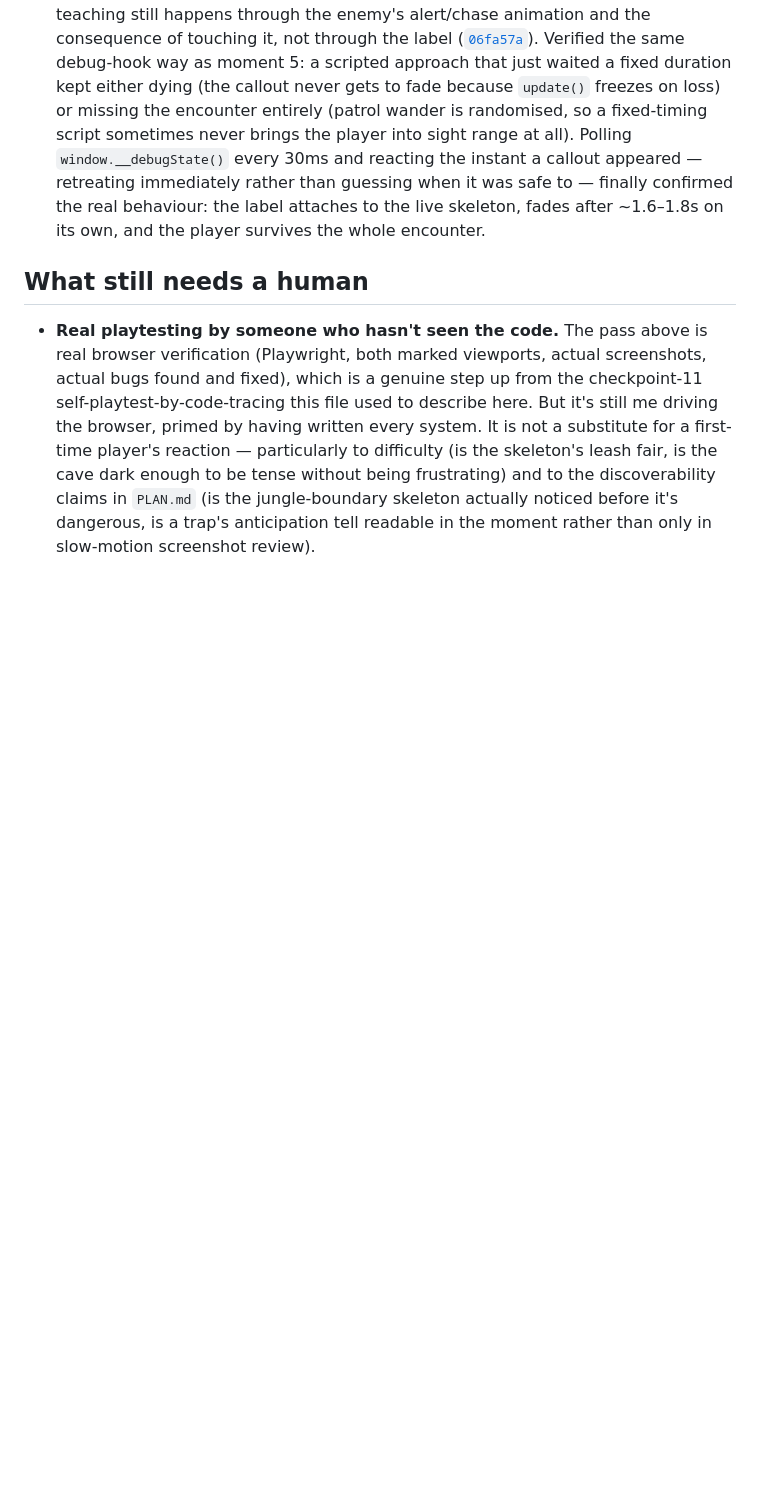
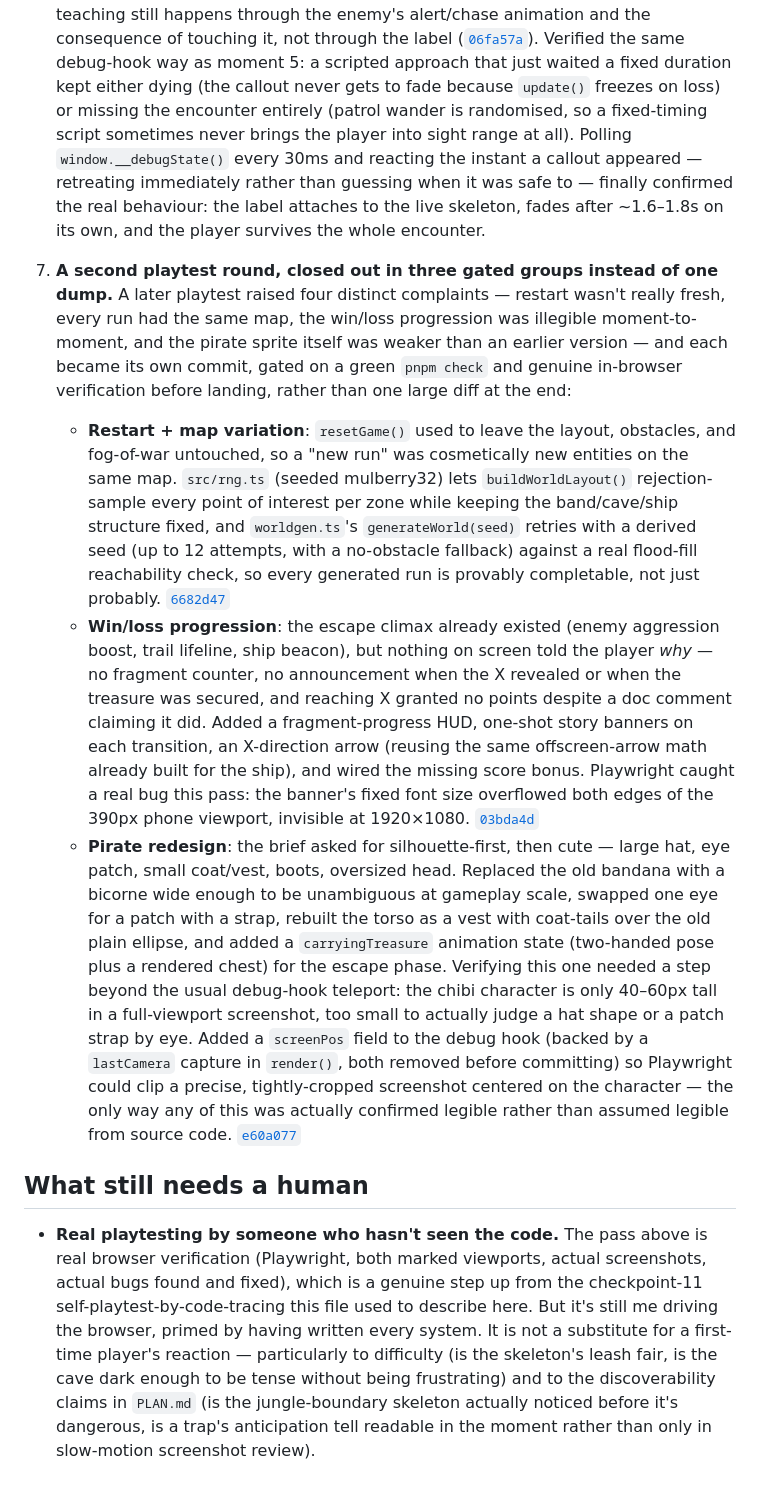
Before and after one commit to comp4020-agentic-coding-studio/comp4020-crit5-pengyue-Stella, a Markdown page: PROCESS.md, the part around the change. GitHub-like rendering; blank space fills up the shorter version.

Commit message:
Document the second playtest round in PROCESS.md
Adds moment 7: the restart/map-variation, win/loss-progression, and
pirate-redesign groups from the latest playtest round, each already
landed as its own gated commit (6682d47, 03bda4d, e60a077).

Co-Authored-By: Claude Sonnet 5 <noreply@anthropic.com>

```diff
--- a/PROCESS.md
+++ b/PROCESS.md
@@ -131,6 +131,49 @@ checkpoint by checkpoint, each gated on a green `pnpm check` before landing.
    skeleton, fades after ~1.6–1.8s on its own, and the player survives the
    whole encounter.
 
+7. **A second playtest round, closed out in three gated groups instead of one
+   dump.** A later playtest raised four distinct complaints — restart wasn't
+   really fresh, every run had the same map, the win/loss progression was
+   illegible moment-to-moment, and the pirate sprite itself was weaker than an
+   earlier version — and each became its own commit, gated on a green
+   `pnpm check` and genuine in-browser verification before landing, rather
+   than one large diff at the end:
+   - **Restart + map variation**: `resetGame()` used to leave the layout,
+     obstacles, and fog-of-war untouched, so a "new run" was cosmetically new
+     entities on the same map. `src/rng.ts` (seeded mulberry32) lets
+     `buildWorldLayout()` rejection-sample every point of interest per zone
+     while keeping the band/cave/ship structure fixed, and `worldgen.ts`'s
+     `generateWorld(seed)` retries with a derived seed (up to 12 attempts, with
+     a no-obstacle fallback) against a real flood-fill reachability check, so
+     every generated run is provably completable, not just probably.
+     [`6682d47`](https://github.com/comp4020-agentic-coding-studio/comp4020-crit5-pengyue-Stella/commit/6682d47)
+   - **Win/loss progression**: the escape climax already existed (enemy
+     aggression boost, trail lifeline, ship beacon), but nothing on screen told
+     the player *why* — no fragment counter, no announcement when the X
+     revealed or when the treasure was secured, and reaching X granted no
+     points despite a doc comment claiming it did. Added a fragment-progress
+     HUD, one-shot story banners on each transition, an X-direction arrow
+     (reusing the same offscreen-arrow math already built for the ship), and
+     wired the missing score bonus. Playwright caught a real bug this pass:
+     the banner's fixed font size overflowed both edges of the 390px phone
+     viewport, invisible at 1920×1080.
+     [`03bda4d`](https://github.com/comp4020-agentic-coding-studio/comp4020-crit5-pengyue-Stella/commit/03bda4d)
+   - **Pirate redesign**: the brief asked for silhouette-first, then cute —
+     large hat, eye patch, small coat/vest, boots, oversized head. Replaced
+     the old bandana with a bicorne wide enough to be unambiguous at gameplay
+     scale, swapped one eye for a patch with a strap, rebuilt the torso as a
+     vest with coat-tails over the old plain ellipse, and added a
+     `carryingTreasure` animation state (two-handed pose plus a rendered
+     chest) for the escape phase. Verifying this one needed a step beyond the
+     usual debug-hook teleport: the chibi character is only 40–60px tall in a
+     full-viewport screenshot, too small to actually judge a hat shape or a
+     patch strap by eye. Added a `screenPos` field to the debug hook (backed
+     by a `lastCamera` capture in `render()`, both removed before committing)
+     so Playwright could clip a precise, tightly-cropped screenshot centered
+     on the character — the only way any of this was actually confirmed
+     legible rather than assumed legible from source code.
+     [`e60a077`](https://github.com/comp4020-agentic-coding-studio/comp4020-crit5-pengyue-Stella/commit/e60a077)
+
 ## What still needs a human
 
 - **Real playtesting by someone who hasn't seen the code.** The pass above
```
